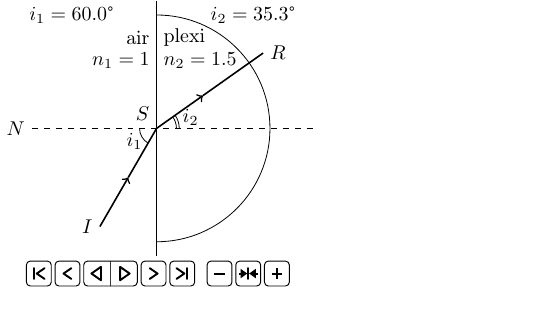
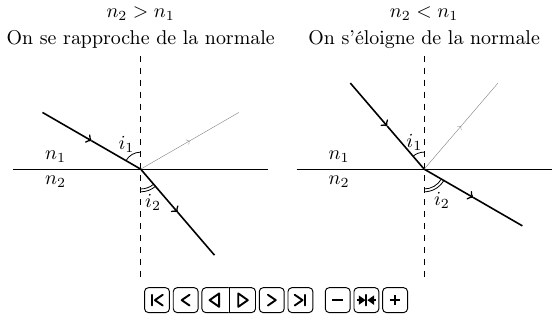
Before and after one commit to jjfPCSI1/animations_latex, a LaTeX figure (minimaliste.tex, which reads PS/animation_refraction_Descartes.tex): the whole page. Compiled offline with pdfLaTeX; the source files are stored in an older character set and shown here as Unicode.

Commit message:
Illustraction réfraction

```diff
--- /dev/null
+++ b/PS/animation_refraction_Descartes.tex
@@ -0,0 +1,50 @@
+\newcommand{\refraction}[2]{
+            \pgfmathsetmacro{\angle}{#1}
+            \pgfmathsetmacro{\angles}{#2}
+            % L'interface
+    	    \draw (-2.25,0) -- (2.25,0) ;
+    	    % La normale
+    	    \draw [dashed] (0,2) -- (0,-2) ;
+    	    % Le rayon incident
+    		\draw [thick,->,rotate={90+\angle}] (2,0)  -- (1,0) ;
+    		\draw [thick,rotate={90+\angle}] (1,0) -- (0,0) ;
+    		% Le rayon réfléchi
+    		\draw [help lines,rotate={90-\angle}] (2,0) -- (1,0) ;
+    		\draw [help lines,<-,rotate={90-\angle}] (1,0) -- (0,0) ;
+    		% Le rayon réfracté
+    		\draw [thick,rotate={-90+\angles}] (2,0) -- (1,0) ;
+    		\draw [thick,<-,rotate={-90+\angles}] (1,0) -- (0,0) ;
+    		% L'angle incident
+    		\draw (0,0.3) arc (90:90+\angle:0.3) ;
+    		\draw [rotate={\angle/2}] (0,0.5) node {$i_1$} ;
+    		% L'angle réflacté
+    		\draw (0,-0.35) arc (-90:-90+\angles:0.35) ;
+    		\draw (0,-0.4) arc (-90:-90+\angles:0.4) ;
+    		\draw [rotate={-90+\angles/2}] (0.63,0) node {$i_2$} ;
+    		% Légendes
+    		\draw (-1.5,0) node [above] {$n_1$} ;
+    		\draw (-1.5,0) node [below] {$n_2$} ;
+}%
+\begin{animateinline}[autoplay,loop,controls]{2}
+    \multiframe{36}{iangle=60+5}{
+    	\begin{tikzpicture}[declare function={
+    	firstCut(\x) = (\x > 180)*(0-180) + \x ;     % Ces deux fonctions permettent de
+    	secondCut(\x)= (\x > 90) *(180 - 2*\x) + \x ;% se ramener entre 0 et 90
+    	sortie(\x)   = asin(sin(\x)/1.33) ;
+    	}]
+    		% On se ramène entre 0 et 90
+            \pgfmathsetmacro{\ANGLE}{firstCut(\iangle)}
+            \pgfmathsetmacro{\ANGLE}{secondCut(\ANGLE)}
+            % Angle réfracté en sortie
+            \pgfmathsetmacro{\ANGLEs}{sortie(\ANGLE)}
+            \draw (0,2.5) node [above]{$n_2>n_1$} ;
+            \draw (0,2) node [above] {On se rapproche de la normale} ;
+    	    \refraction{\ANGLE}{\ANGLEs}
+    	    \begin{scope}[shift={(5,0)}]
+            \draw (0,2.5) node [above]{$n_2<n_1$} ;
+            \draw (0,2) node [above] {On s'éloigne de la normale} ;
+    	    \refraction{\ANGLEs}{\ANGLE}
+    	    \end{scope}
+    	\end{tikzpicture}
+    }
+\end{animateinline}
--- a/minimaliste.tex
+++ b/minimaliste.tex
@@ -10,6 +10,7 @@
 %\input{PS/animation_construction_lentille_convergente.tex}
 %\input{PS/animation_double_lentilles_depuis_objet.tex}
 %\input{PS/animation_reflexion_Descartes.tex}
-\input{PS/animation_hemicylindre_plexiglas.tex}
+%\input{PS/animation_hemicylindre_plexiglas.tex}
+\input{PS/animation_refraction_Descartes.tex}
 
 \end{document}
```
Also changed, not shown: minimaliste.pdf.
